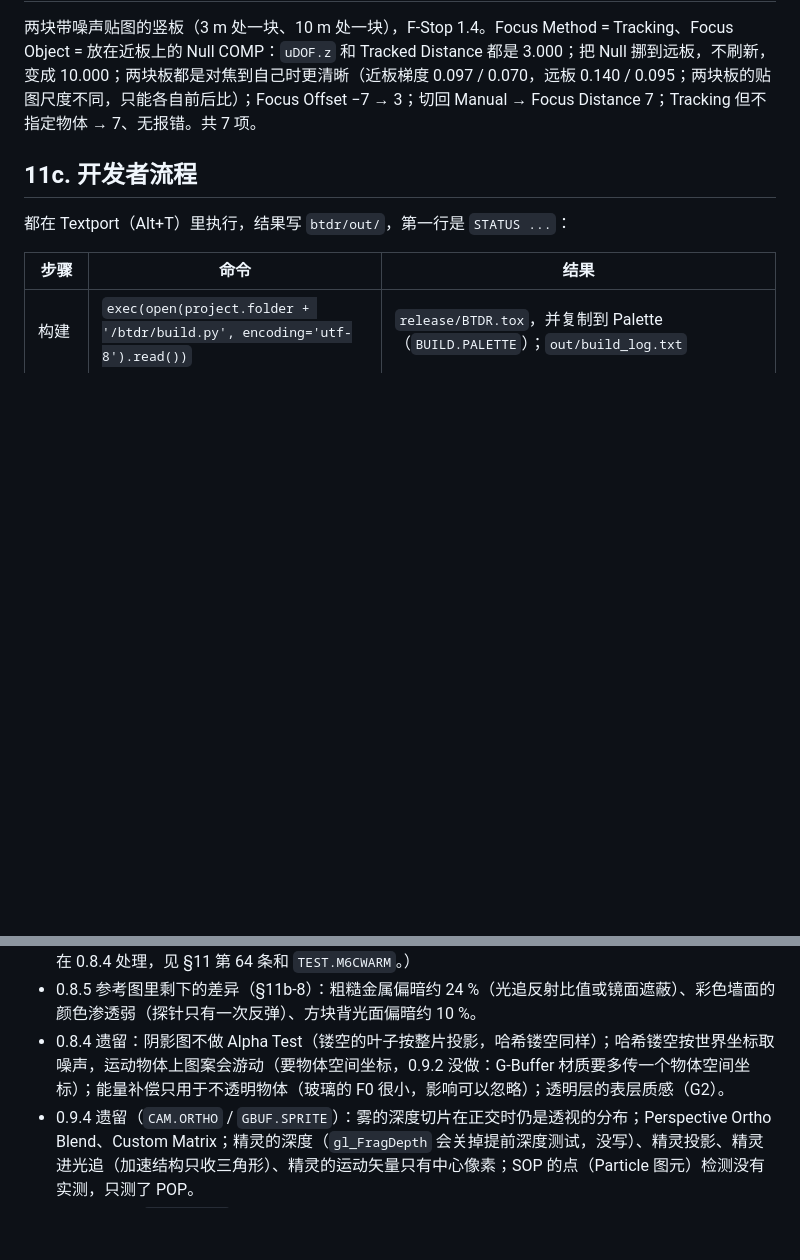
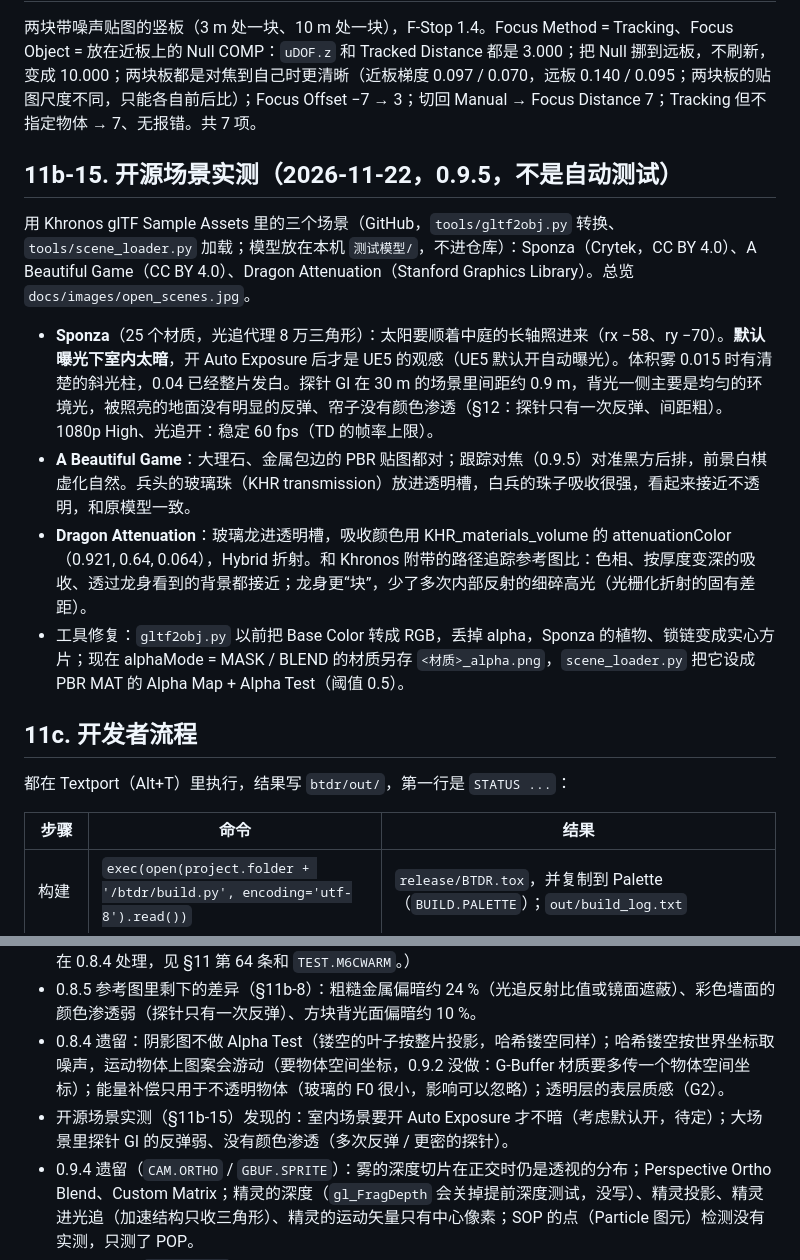
Before and after one commit to Maxwel-Lei/BetterTDRender, a Markdown page: docs/IMPLEMENTATION_2.md, 2 parts joined by grey strips. Drawn GitHub-style; blank space fills up the shorter version.

```diff
--- a/docs/IMPLEMENTATION_2.md
+++ b/docs/IMPLEMENTATION_2.md
@@ -225,6 +225,15 @@ TD 自带的 Samples 里没有 HDR 全景图，所以自动测试里的 HDRI 用
 
 两块带噪声贴图的竖板（3 m 处一块、10 m 处一块），F-Stop 1.4。Focus Method = Tracking、Focus Object = 放在近板上的 Null COMP：`uDOF.z` 和 Tracked Distance 都是 3.000；把 Null 挪到远板，不刷新，变成 10.000；两块板都是对焦到自己时更清晰（近板梯度 0.097 / 0.070，远板 0.140 / 0.095；两块板的贴图尺度不同，只能各自前后比）；Focus Offset −7 → 3；切回 Manual → Focus Distance 7；Tracking 但不指定物体 → 7、无报错。共 7 项。
 
+## 11b-15. 开源场景实测（2026-11-22，0.9.5，不是自动测试）
+
+用 Khronos glTF Sample Assets 里的三个场景（GitHub，`tools/gltf2obj.py` 转换、`tools/scene_loader.py` 加载；模型放在本机 `测试模型/`，不进仓库）：Sponza（Crytek，CC BY 4.0）、A Beautiful Game（CC BY 4.0）、Dragon Attenuation（Stanford Graphics Library）。总览 `docs/images/open_scenes.jpg`。
+
+- **Sponza**（25 个材质，光追代理 8 万三角形）：太阳要顺着中庭的长轴照进来（rx −58、ry −70）。**默认曝光下室内太暗**，开 Auto Exposure 后才是 UE5 的观感（UE5 默认开自动曝光）。体积雾 0.015 时有清楚的斜光柱，0.04 已经整片发白。探针 GI 在 30 m 的场景里间距约 0.9 m，背光一侧主要是均匀的环境光，被照亮的地面没有明显的反弹、帘子没有颜色渗透（§12：探针只有一次反弹、间距粗）。1080p High、光追开：稳定 60 fps（TD 的帧率上限）。
+- **A Beautiful Game**：大理石、金属包边的 PBR 贴图都对；跟踪对焦（0.9.5）对准黑方后排，前景白棋虚化自然。兵头的玻璃珠（KHR transmission）放进透明槽，白兵的珠子吸收很强，看起来接近不透明，和原模型一致。
+- **Dragon Attenuation**：玻璃龙进透明槽，吸收颜色用 KHR_materials_volume 的 attenuationColor（0.921, 0.64, 0.064），Hybrid 折射。和 Khronos 附带的路径追踪参考图比：色相、按厚度变深的吸收、透过龙身看到的背景都接近；龙身更“块”，少了多次内部反射的细碎高光（光栅化折射的固有差距）。
+- 工具修复：`gltf2obj.py` 以前把 Base Color 转成 RGB，丢掉 alpha，Sponza 的植物、锁链变成实心方片；现在 alphaMode = MASK / BLEND 的材质另存 `<材质>_alpha.png`，`scene_loader.py` 把它设成 PBR MAT 的 Alpha Map + Alpha Test（阈值 0.5）。
+
 ## 11c. 开发者流程
 
 都在 Textport（Alt+T）里执行，结果写 `btdr/out/`，第一行是 `STATUS ...`：
@@ -274,6 +283,7 @@ TD 自带的 Samples 里没有 HDR 全景图，所以自动测试里的 HDRI 用
 - 0.8.3 遗留：三平面投影（原生本身不起作用，§11 第 58 条；需要时可以自己实现）、POP 的自定义贴图坐标属性、一个材质里第三套 UV、实例纹理坐标（Instance Texture）。（M6c 首帧失败、方格暗斑在 0.8.4 处理，见 §11 第 64 条和 `TEST.M6CWARM`。）
 - 0.8.5 参考图里剩下的差异（§11b-8）：粗糙金属偏暗约 24 %（光追反射比值或镜面遮蔽）、彩色墙面的颜色渗透弱（探针只有一次反弹）、方块背光面偏暗约 10 %。
 - 0.8.4 遗留：阴影图不做 Alpha Test（镂空的叶子按整片投影，哈希镂空同样）；哈希镂空按世界坐标取噪声，运动物体上图案会游动（要物体空间坐标，0.9.2 没做：G-Buffer 材质要多传一个物体空间坐标）；能量补偿只用于不透明物体（玻璃的 F0 很小，影响可以忽略）；透明层的表层质感（G2）。
+- 开源场景实测（§11b-15）发现的：室内场景要开 Auto Exposure 才不暗（考虑默认开，待定）；大场景里探针 GI 的反弹弱、没有颜色渗透（多次反弹 / 更密的探针）。
 - 0.9.4 遗留（`CAM.ORTHO` / `GBUF.SPRITE`）：雾的深度切片在正交时仍是透视的分布；Perspective Ortho Blend、Custom Matrix；精灵的深度（`gl_FragDepth` 会关掉提前深度测试，没写）、精灵投影、精灵进光追（加速结构只收三角形）、精灵的运动矢量只有中心像素；SOP 的点（Particle 图元）检测没有实测，只测了 POP。
 - 0.9.3 遗留（`EXT.RTINST`）：实例来源是 TOP / SOP / POP 时不进光追（Script CHOP 只读 CHOP 通道和表格列）；Pivot、Rotate to Vector、Instance Order = World then Instance、Instance Count Mode 不读；Instance Color 不进光追（同一 ObjId，一个平均色）；探针网格和阴影范围的自动适配只按原型的包围盒，不按实例的分布。
 - 0.9.2 遗留（`VEL.LIMITS`）：实例的各自运动（要 Cache CHOP 存上一帧的实例变换，S2）；SOP 变形（无速度属性时）；Particle POP 的 `PartVel` 路径编译通过但没有实测粒子（G-Buffer 画点要等 0.9.4 的点精灵）；运动模糊的瓦片最大速度 + 重建滤波（McGuire 2012）；SSGI / SSR / 光追 / 雾的时间累积仍只按相机重投影；J4 折射区域的运动矢量（玻璃后面的物体按玻璃表面算）；透明、混合物体不写速度。
```
Also changed, not shown: README.md (+1 -0 lines), docs/images/open_scenes.jpg (added), 2 other files.
